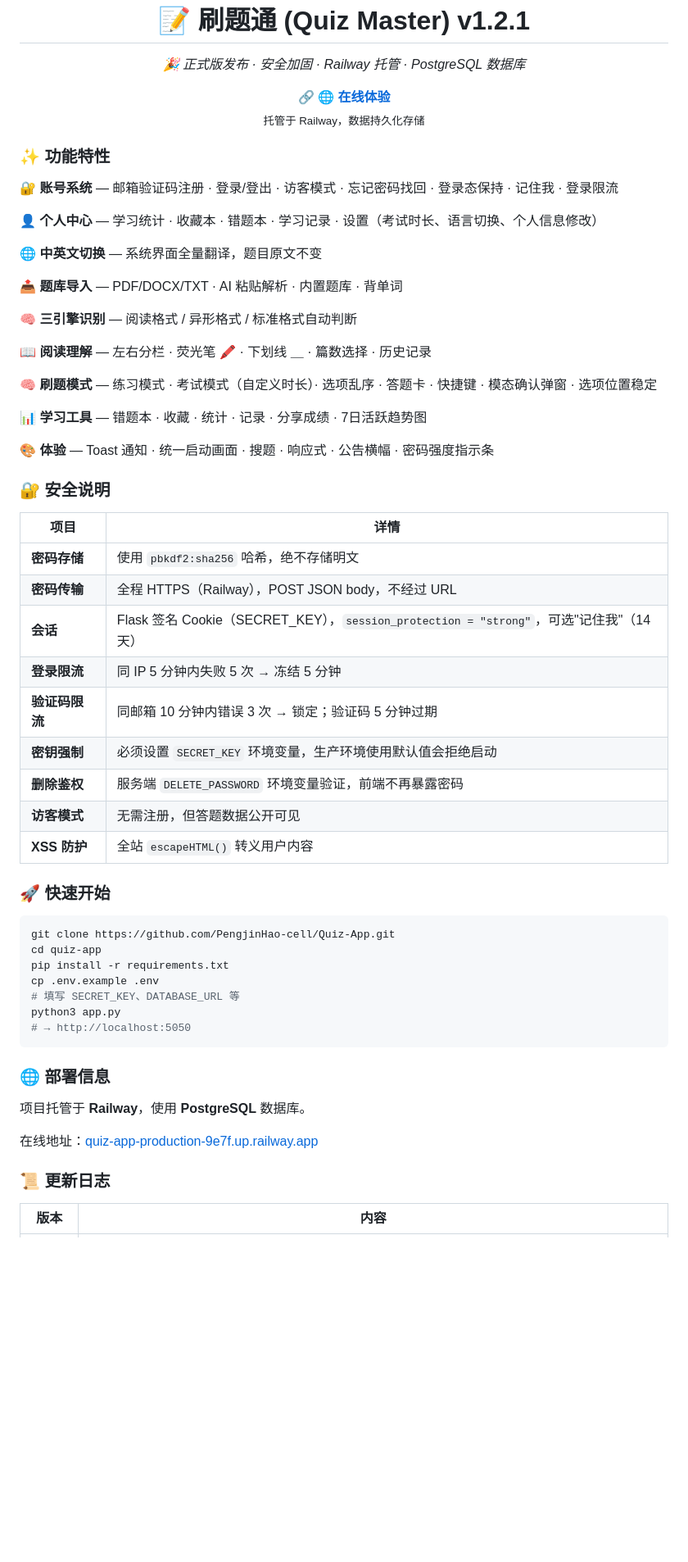
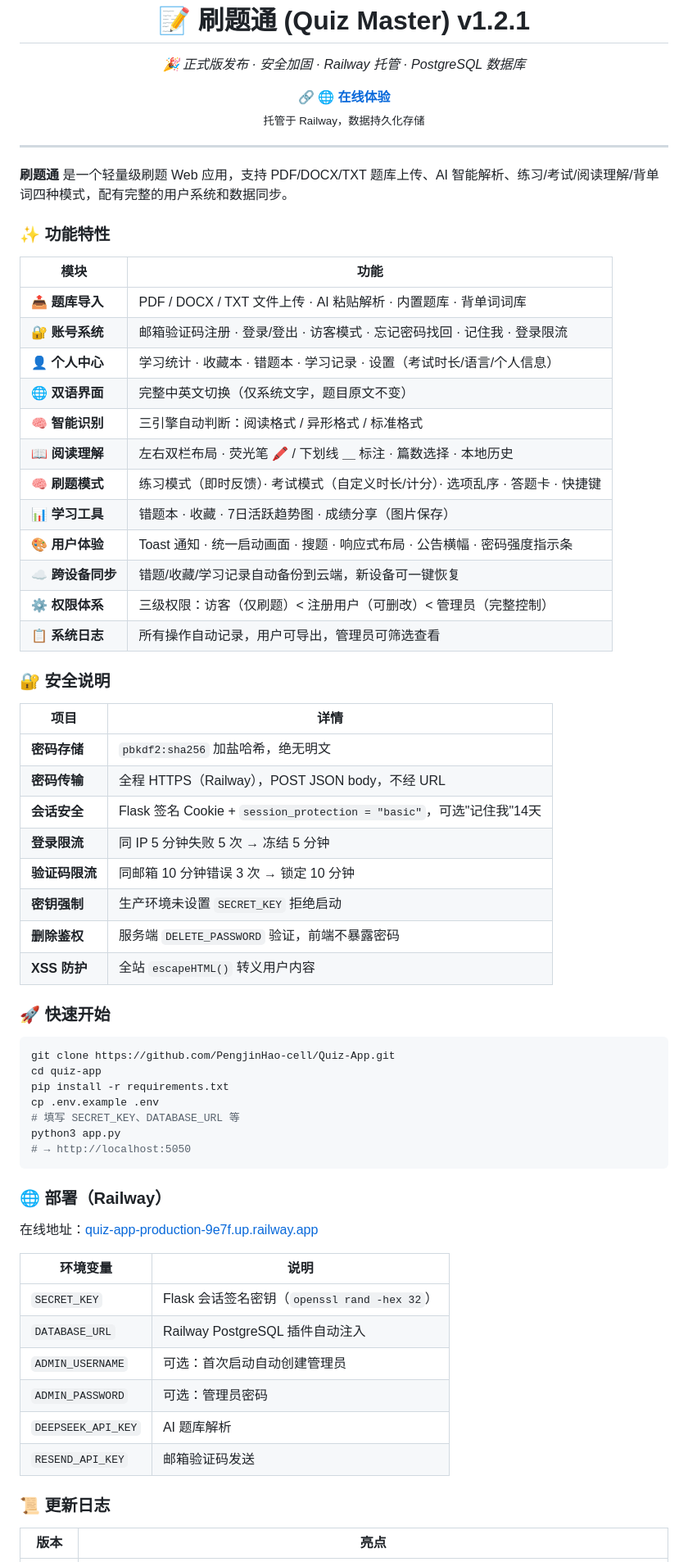
Before and after one commit to PengjinHao-cell/Quiz-App, a Markdown page: README.md, the part around one of its changes. Shown at 82% size. GitHub-like rendering; blank space fills up the shorter version.

Commit message:
README: 徽章移到顶部, 语言切换全加链接, 中文最详细, 英文精简

````diff
--- a/README.md
+++ b/README.md
@@ -17,38 +25,38 @@
   <sub>托管于 Railway，数据持久化存储</sub>
 </p>
 
+---
+
+**刷题通** 是一个轻量级刷题 Web 应用，支持 PDF/DOCX/TXT 题库上传、AI 智能解析、练习/考试/阅读理解/背单词四种模式，配有完整的用户系统和数据同步。
+
 ### ✨ 功能特性
 
-**🔐 账号系统** — 邮箱验证码注册 · 登录/登出 · 访客模式 · 忘记密码找回 · 登录态保持 · 记住我 · 登录限流
-
-**👤 个人中心** — 学习统计 · 收藏本 · 错题本 · 学习记录 · 设置（考试时长、语言切换、个人信息修改）
-
-**🌐 中英文切换** — 系统界面全量翻译，题目原文不变
-
-**📤 题库导入** — PDF/DOCX/TXT · AI 粘贴解析 · 内置题库 · 背单词
-
-**🧠 三引擎识别** — 阅读格式 / 异形格式 / 标准格式自动判断
-
-**📖 阅读理解** — 左右分栏 · 荧光笔 🖍 · 下划线 ＿ · 篇数选择 · 历史记录
-
-**🧠 刷题模式** — 练习模式 · 考试模式（自定义时长）· 选项乱序 · 答题卡 · 快捷键 · 模态确认弹窗 · 选项位置稳定
-
-**📊 学习工具** — 错题本 · 收藏 · 统计 · 记录 · 分享成绩 · 7日活跃趋势图
-
-**🎨 体验** — Toast 通知 · 统一启动画面 · 搜题 · 响应式 · 公告横幅 · 密码强度指示条
+| 模块 | 功能 |
+|------|------|
+| **📤 题库导入** | PDF / DOCX / TXT 文件上传 · AI 粘贴解析 · 内置题库 · 背单词词库 |
+| **🔐 账号系统** | 邮箱验证码注册 · 登录/登出 · 访客模式 · 忘记密码找回 · 记住我 · 登录限流 |
+| **👤 个人中心** | 学习统计 · 收藏本 · 错题本 · 学习记录 · 设置（考试时长/语言/个人信息） |
+| **🌐 双语界面** | 完整中英文切换（仅系统文字，题目原文不变） |
+| **🧠 智能识别** | 三引擎自动判断：阅读格式 / 异形格式 / 标准格式 |
+| **📖 阅读理解** | 左右双栏布局 · 荧光笔 🖍 / 下划线 ＿ 标注 · 篇数选择 · 本地历史 |
+| **🧠 刷题模式** | 练习模式（即时反馈）· 考试模式（自定义时长/计分）· 选项乱序 · 答题卡 · 快捷键 |
+| **📊 学习工具** | 错题本 · 收藏 · 7日活跃趋势图 · 成绩分享（图片保存） |
+| **🎨 用户体验** | Toast 通知 · 统一启动画面 · 搜题 · 响应式布局 · 公告横幅 · 密码强度指示条 |
+| **☁️ 跨设备同步** | 错题/收藏/学习记录自动备份到云端，新设备可一键恢复 |
+| **⚙️ 权限体系** | 三级权限：访客（仅刷题）< 注册用户（可删改）< 管理员（完整控制） |
+| **📋 系统日志** | 所有操作自动记录，用户可导出，管理员可筛选查看 |
 
 ### 🔐 安全说明
 
 | 项目 | 详情 |
 |------|------|
-| **密码存储** | 使用 `pbkdf2:sha256` 哈希，绝不存储明文 |
-| **密码传输** | 全程 HTTPS（Railway），POST JSON body，不经过 URL |
-| **会话** | Flask 签名 Cookie（SECRET_KEY），`session_protection = "strong"`，可选"记住我"（14天） |
-| **登录限流** | 同 IP 5 分钟内失败 5 次 → 冻结 5 分钟 |
-| **验证码限流** | 同邮箱 10 分钟内错误 3 次 → 锁定；验证码 5 分钟过期 |
-| **密钥强制** | 必须设置 `SECRET_KEY` 环境变量，生产环境使用默认值会拒绝启动 |
-| **删除鉴权** | 服务端 `DELETE_PASSWORD` 环境变量验证，前端不再暴露密码 |
-| **访客模式** | 无需注册，但答题数据公开可见 |
+| **密码存储** | `pbkdf2:sha256` 加盐哈希，绝无明文 |
+| **密码传输** | 全程 HTTPS（Railway），POST JSON body，不经 URL |
+| **会话安全** | Flask 签名 Cookie + `session_protection = "basic"`，可选"记住我"14天 |
+| **登录限流** | 同 IP 5 分钟失败 5 次 → 冻结 5 分钟 |
+| **验证码限流** | 同邮箱 10 分钟错误 3 次 → 锁定 10 分钟 |
+| **密钥强制** | 生产环境未设置 `SECRET_KEY` 拒绝启动 |
+| **删除鉴权** | 服务端 `DELETE_PASSWORD` 验证，前端不暴露密码 |
 | **XSS 防护** | 全站 `escapeHTML()` 转义用户内容 |
 
 ### 🚀 快速开始
@@ -63,13 +71,20 @@ python3 app.py
 # → http://localhost:5050
 ```
 
-### 🌐 部署信息
-
-项目托管于 **Railway**，使用 **PostgreSQL** 数据库。
+### 🌐 部署（Railway）
 
 在线地址：[quiz-app-production-9e7f.up.railway.app](https://quiz-app-production-9e7f.up.railway.app)
 
+| 环境变量 | 说明 |
+|----------|------|
+| `SECRET_KEY` | Flask 会话签名密钥（`openssl rand -hex 32`） |
+| `DATABASE_URL` | Railway PostgreSQL 插件自动注入 |
+| `ADMIN_USERNAME` | 可选：首次启动自动创建管理员 |
+| `ADMIN_PASSWORD` | 可选：管理员密码 |
+| `DEEPSEEK_API_KEY` | AI 题库解析 |
+| `RESEND_API_KEY` | 邮箱验证码发送 |
+
 ### 📜 更新日志
 
-| 版本 | 内容 |
+| 版本 | 亮点 |
 |------|------|
````
Also changed, not shown: other parts of README.md (+41 -84 lines).
